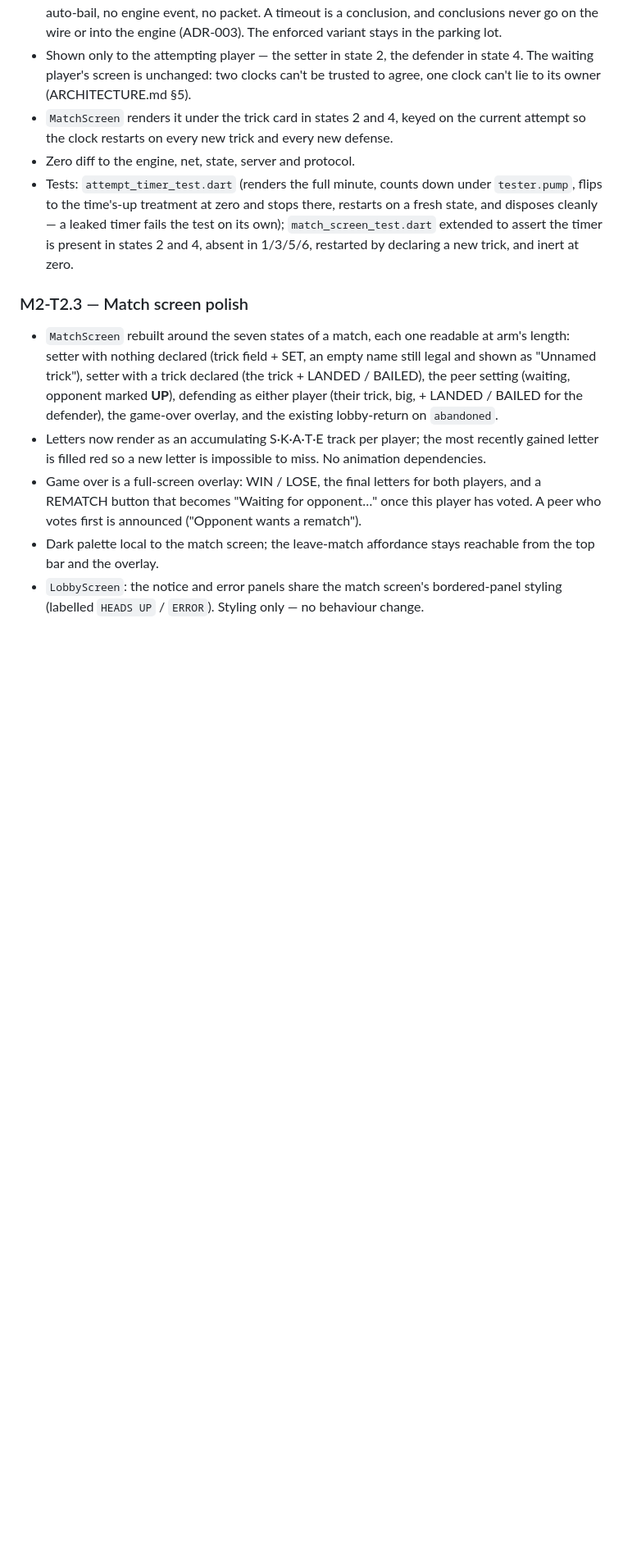
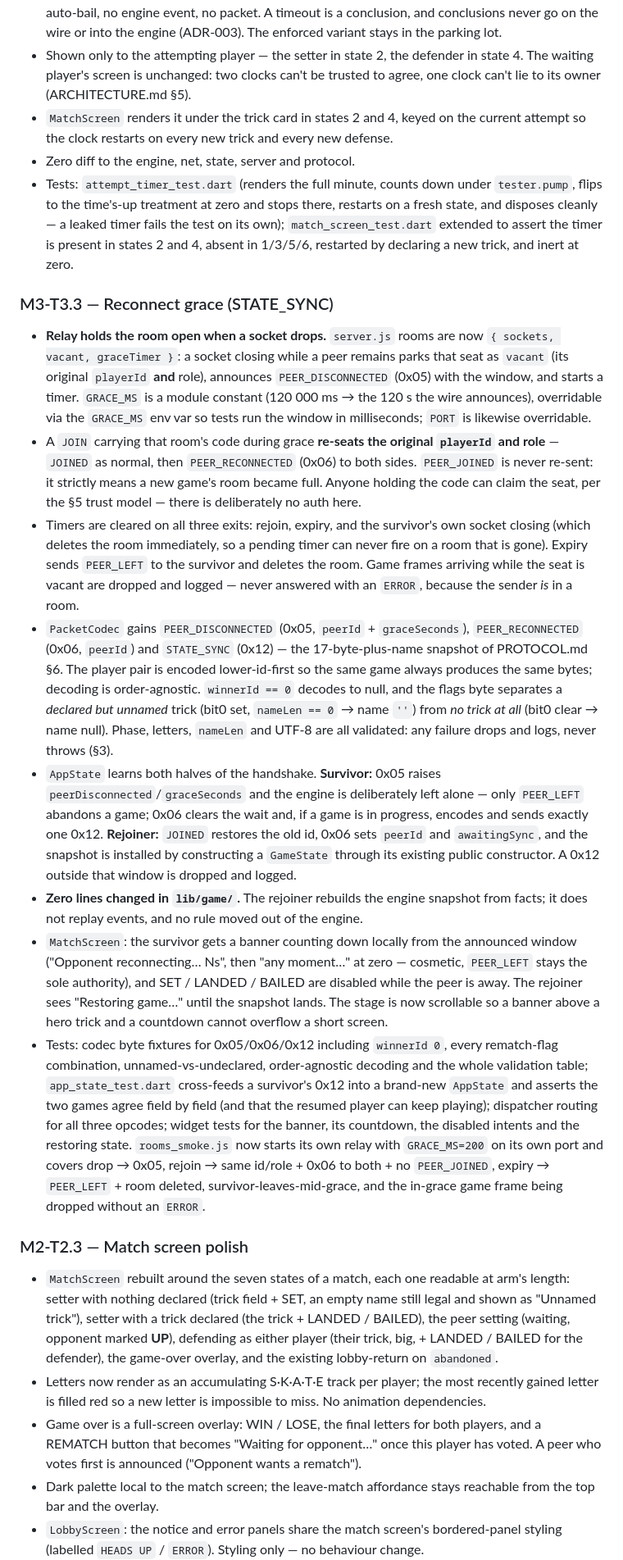
Before and after one commit to ponder-the-orb/skate_p2p, a Markdown page: CHANGELOG.md, the part around the change. Shown at 82% size. Drawn GitHub-style; blank space fills up the shorter version.

Commit message:
docs: changelog entry for M3-T3.3 reconnect grace
Co-Authored-By: Claude Opus 5 (1M context) <noreply@anthropic.com>
Claude-Session: https://claude.ai/code/session_015BYUKXwLdS8J6S2J1MZQy2

```diff
--- a/CHANGELOG.md
+++ b/CHANGELOG.md
@@ -17,6 +17,16 @@ All notable changes to this project will be documented in this file.
 - `MatchScreen` renders it under the trick card in states 2 and 4, keyed on the current attempt so the clock restarts on every new trick and every new defense.
 - Zero diff to the engine, net, state, server and protocol.
 - Tests: `attempt_timer_test.dart` (renders the full minute, counts down under `tester.pump`, flips to the time's-up treatment at zero and stops there, restarts on a fresh state, and disposes cleanly — a leaked timer fails the test on its own); `match_screen_test.dart` extended to assert the timer is present in states 2 and 4, absent in 1/3/5/6, restarted by declaring a new trick, and inert at zero.
+
+### M3-T3.3 — Reconnect grace (STATE_SYNC)
+- **Relay holds the room open when a socket drops.** `server.js` rooms are now `{ sockets, vacant, graceTimer }`: a socket closing while a peer remains parks that seat as `vacant` (its original `playerId` **and** role), announces `PEER_DISCONNECTED` (0x05) with the window, and starts a timer. `GRACE_MS` is a module constant (120 000 ms → the 120 s the wire announces), overridable via the `GRACE_MS` env var so tests run the window in milliseconds; `PORT` is likewise overridable.
+- A `JOIN` carrying that room's code during grace **re-seats the original `playerId` and role** — `JOINED` as normal, then `PEER_RECONNECTED` (0x06) to both sides. `PEER_JOINED` is never re-sent: it strictly means a new game's room became full. Anyone holding the code can claim the seat, per the §5 trust model — there is deliberately no auth here.
+- Timers are cleared on all three exits: rejoin, expiry, and the survivor's own socket closing (which deletes the room immediately, so a pending timer can never fire on a room that is gone). Expiry sends `PEER_LEFT` to the survivor and deletes the room. Game frames arriving while the seat is vacant are dropped and logged — never answered with an `ERROR`, because the sender *is* in a room.
+- `PacketCodec` gains `PEER_DISCONNECTED` (0x05, `peerId` + `graceSeconds`), `PEER_RECONNECTED` (0x06, `peerId`) and `STATE_SYNC` (0x12) — the 17-byte-plus-name snapshot of PROTOCOL.md §6. The player pair is encoded lower-id-first so the same game always produces the same bytes; decoding is order-agnostic. `winnerId == 0` decodes to null, and the flags byte separates a *declared but unnamed* trick (bit0 set, `nameLen == 0` → name `''`) from *no trick at all* (bit0 clear → name null). Phase, letters, `nameLen` and UTF-8 are all validated: any failure drops and logs, never throws (§3).
+- `AppState` learns both halves of the handshake. **Survivor:** 0x05 raises `peerDisconnected`/`graceSeconds` and the engine is deliberately left alone — only `PEER_LEFT` abandons a game; 0x06 clears the wait and, if a game is in progress, encodes and sends exactly one 0x12. **Rejoiner:** `JOINED` restores the old id, 0x06 sets `peerId` and `awaitingSync`, and the snapshot is installed by constructing a `GameState` through its existing public constructor. A 0x12 outside that window is dropped and logged.
+- **Zero lines changed in `lib/game/`.** The rejoiner rebuilds the engine snapshot from facts; it does not replay events, and no rule moved out of the engine.
+- `MatchScreen`: the survivor gets a banner counting down locally from the announced window ("Opponent reconnecting… Ns", then "any moment…" at zero — cosmetic, `PEER_LEFT` stays the sole authority), and SET / LANDED / BAILED are disabled while the peer is away. The rejoiner sees "Restoring game…" until the snapshot lands. The stage is now scrollable so a banner above a hero trick and a countdown cannot overflow a short screen.
+- Tests: codec byte fixtures for 0x05/0x06/0x12 including `winnerId 0`, every rematch-flag combination, unnamed-vs-undeclared, order-agnostic decoding and the whole validation table; `app_state_test.dart` cross-feeds a survivor's 0x12 into a brand-new `AppState` and asserts the two games agree field by field (and that the resumed player can keep playing); dispatcher routing for all three opcodes; widget tests for the banner, its countdown, the disabled intents and the restoring state. `rooms_smoke.js` now starts its own relay with `GRACE_MS=200` on its own port and covers drop → 0x05, rejoin → same id/role + 0x06 to both + no `PEER_JOINED`, expiry → `PEER_LEFT` + room deleted, survivor-leaves-mid-grace, and the in-grace game frame being dropped without an `ERROR`.
 
 ### M2-T2.3 — Match screen polish
 - `MatchScreen` rebuilt around the seven states of a match, each one readable at arm's length: setter with nothing declared (trick field + SET, an empty name still legal and shown as "Unnamed trick"), setter with a trick declared (the trick + LANDED / BAILED), the peer setting (waiting, opponent marked **UP**), defending as either player (their trick, big, + LANDED / BAILED for the defender), the game-over overlay, and the existing lobby-return on `abandoned`.
```
